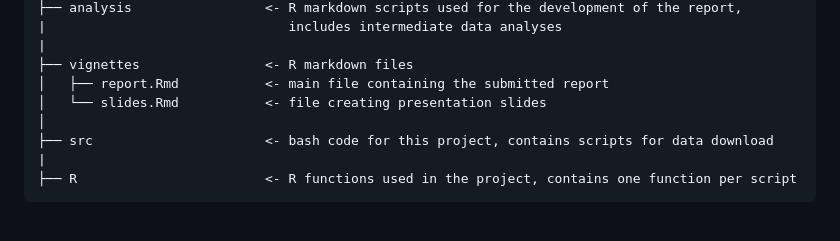
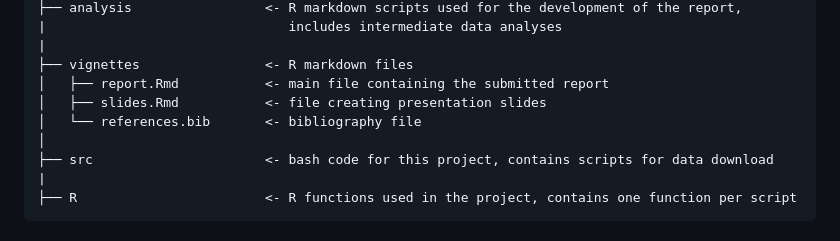
Before and after one commit to pepaaran/agds_proseminar_example, a Markdown page: README.md, the part around the change. Drawn GitHub-style.

Commit message:
add bibliography to structure

```diff
--- a/README.md
+++ b/README.md
@@ -32,7 +32,8 @@ All of the code necessary to reproduce the results in this project is available
 |
 ├── vignettes                <- R markdown files
 │   ├── report.Rmd           <- main file containing the submitted report
-│   └── slides.Rmd           <- file creating presentation slides
+│   ├── slides.Rmd           <- file creating presentation slides
+│   └── references.bib       <- bibliography file
 │
 ├── src                      <- bash code for this project, contains scripts for data download
 |
```
